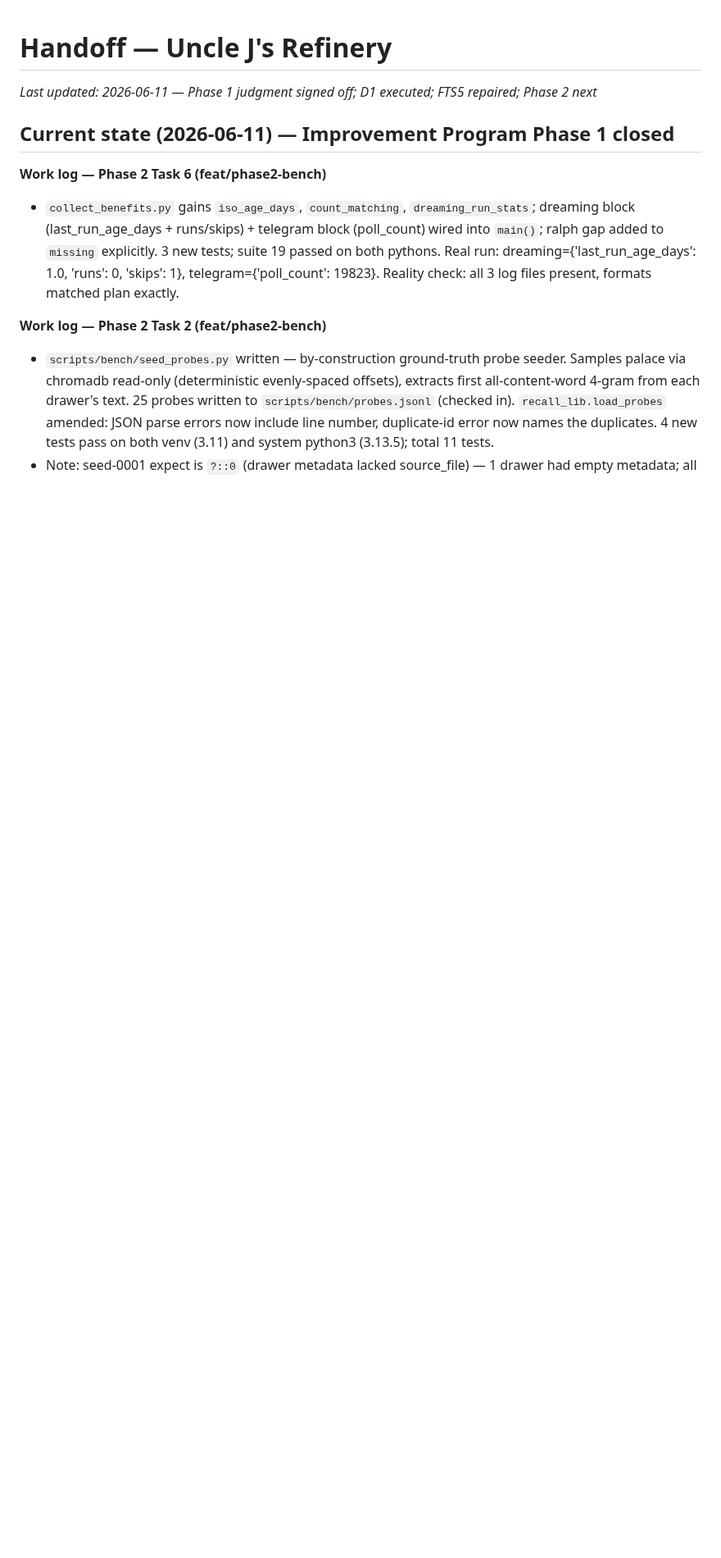
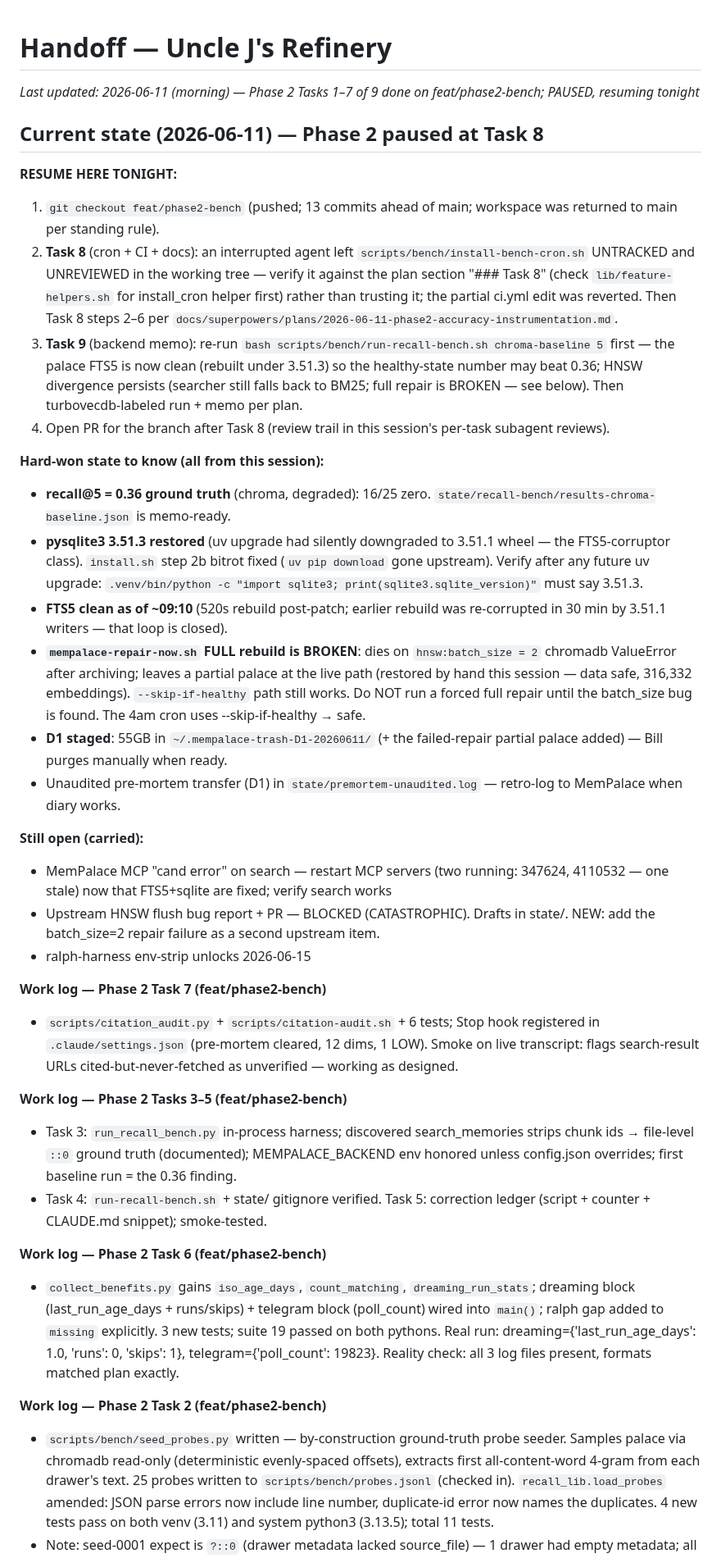
Before and after one commit to williamblair333/Uncle-J-s-Refinery, a Markdown page: HANDOFF.md, the part around the change. Shown at 82% size. GitHub-like rendering; blank space fills up the shorter version.

Commit message:
docs: session-end — Phase 2 paused at Task 8, resume notes + consolidated changelog
Co-Authored-By: Claude Fable 5 <noreply@anthropic.com>

```diff
--- a/HANDOFF.md
+++ b/HANDOFF.md
@@ -1,8 +1,34 @@
 # Handoff — Uncle J's Refinery
 
-*Last updated: 2026-06-11 — Phase 1 judgment signed off; D1 executed; FTS5 repaired; Phase 2 next*
+*Last updated: 2026-06-11 (morning) — Phase 2 Tasks 1–7 of 9 done on feat/phase2-bench; PAUSED, resuming tonight*
 
-## Current state (2026-06-11) — Improvement Program Phase 1 closed
+## Current state (2026-06-11) — Phase 2 paused at Task 8
+
+**RESUME HERE TONIGHT:**
+1. `git checkout feat/phase2-bench` (pushed; 13 commits ahead of main; workspace was returned to main per standing rule).
+2. **Task 8** (cron + CI + docs): an interrupted agent left `scripts/bench/install-bench-cron.sh` UNTRACKED and UNREVIEWED in the working tree — verify it against the plan section "### Task 8" (check `lib/feature-helpers.sh` for install_cron helper first) rather than trusting it; the partial ci.yml edit was reverted. Then Task 8 steps 2–6 per `docs/superpowers/plans/2026-06-11-phase2-accuracy-instrumentation.md`.
+3. **Task 9** (backend memo): re-run `bash scripts/bench/run-recall-bench.sh chroma-baseline 5` first — the palace FTS5 is now clean (rebuilt under 3.51.3) so the healthy-state number may beat 0.36; HNSW divergence persists (searcher still falls back to BM25; full repair is BROKEN — see below). Then turbovecdb-labeled run + memo per plan.
+4. Open PR for the branch after Task 8 (review trail in this session's per-task subagent reviews).
+
+**Hard-won state to know (all from this session):**
+- **recall@5 = 0.36 ground truth** (chroma, degraded): 16/25 zero. `state/recall-bench/results-chroma-baseline.json` is memo-ready.
+- **pysqlite3 3.51.3 restored** (uv upgrade had silently downgraded to 3.51.1 wheel — the FTS5-corruptor class). `install.sh` step 2b bitrot fixed (`uv pip download` gone upstream). Verify after any future uv upgrade: `.venv/bin/python -c "import sqlite3; print(sqlite3.sqlite_version)"` must say 3.51.3.
+- **FTS5 clean as of ~09:10** (520s rebuild post-patch; earlier rebuild was re-corrupted in 30 min by 3.51.1 writers — that loop is closed).
+- **`mempalace-repair-now.sh` FULL rebuild is BROKEN**: dies on `hnsw:batch_size = 2` chromadb ValueError after archiving; leaves a partial palace at the live path (restored by hand this session — data safe, 316,332 embeddings). `--skip-if-healthy` path still works. Do NOT run a forced full repair until the batch_size bug is found. The 4am cron uses --skip-if-healthy → safe.
+- **D1 staged**: 55GB in `~/.mempalace-trash-D1-20260611/` (+ the failed-repair partial palace added) — Bill purges manually when ready.
+- Unaudited pre-mortem transfer (D1) in `state/premortem-unaudited.log` — retro-log to MemPalace when diary works.
+
+**Still open (carried):**
+- MemPalace MCP "cand error" on search — restart MCP servers (two running: 347624, 4110532 — one stale) now that FTS5+sqlite are fixed; verify search works
+- Upstream HNSW flush bug report + PR — BLOCKED (CATASTROPHIC). Drafts in state/. NEW: add the batch_size=2 repair failure as a second upstream item.
+- ralph-harness env-strip unlocks 2026-06-15
+
+**Work log — Phase 2 Task 7 (feat/phase2-bench)**
+- `scripts/citation_audit.py` + `scripts/citation-audit.sh` + 6 tests; Stop hook registered in `.claude/settings.json` (pre-mortem cleared, 12 dims, 1 LOW). Smoke on live transcript: flags search-result URLs cited-but-never-fetched as unverified — working as designed.
+
+**Work log — Phase 2 Tasks 3–5 (feat/phase2-bench)**
+- Task 3: `run_recall_bench.py` in-process harness; discovered search_memories strips chunk ids → file-level `::0` ground truth (documented); MEMPALACE_BACKEND env honored unless config.json overrides; first baseline run = the 0.36 finding.
+- Task 4: `run-recall-bench.sh` + state/ gitignore verified. Task 5: correction ledger (script + counter + CLAUDE.md snippet); smoke-tested.
 
 **Work log — Phase 2 Task 6 (feat/phase2-bench)**
 - `collect_benefits.py` gains `iso_age_days`, `count_matching`, `dreaming_run_stats`; dreaming block (last_run_age_days + runs/skips) + telegram block (poll_count) wired into `main()`; ralph gap added to `missing` explicitly. 3 new tests; suite 19 passed on both pythons. Real run: dreaming={'last_run_age_days': 1.0, 'runs': 0, 'skips': 1}, telegram={'poll_count': 19823}. Reality check: all 3 log files present, formats matched plan exactly.
```
Also changed, not shown: CHANGELOG.md (+33 -5 lines).
